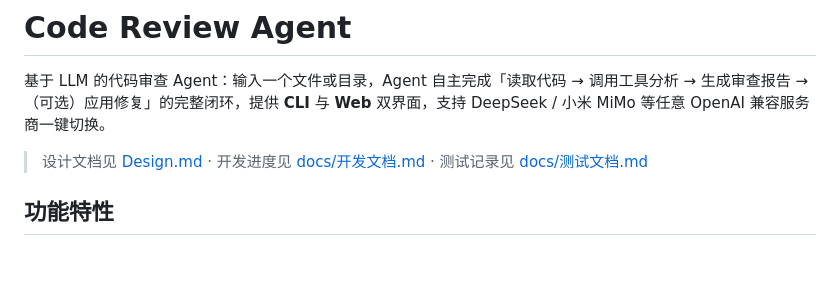
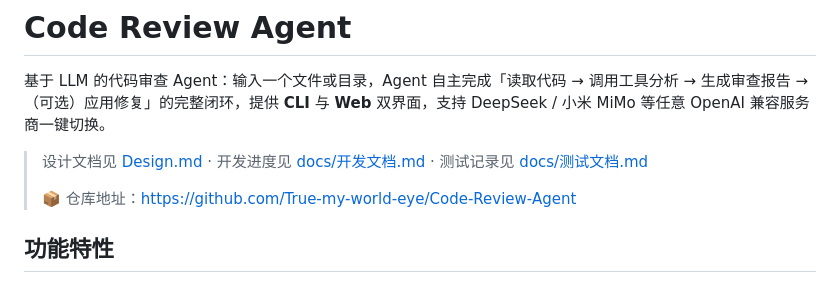
Before and after one commit to True-my-world-eye/Code-Review-Agent, a Markdown page: README.md, the part around the change. Rendered like a GitHub page; blank space fills up the shorter version.

Commit message:
docs: README 增加 GitHub 仓库地址

```diff
--- a/README.md
+++ b/README.md
@@ -3,6 +3,8 @@
 基于 LLM 的代码审查 Agent：输入一个文件或目录，Agent 自主完成「读取代码 → 调用工具分析 → 生成审查报告 →（可选）应用修复」的完整闭环，提供 **CLI** 与 **Web** 双界面，支持 DeepSeek / 小米 MiMo 等任意 OpenAI 兼容服务商一键切换。
 
 > 设计文档见 [Design.md](Design.md) · 开发进度见 [docs/开发文档.md](docs/开发文档.md) · 测试记录见 [docs/测试文档.md](docs/测试文档.md)
+>
+> 📦 仓库地址：https://github.com/True-my-world-eye/Code-Review-Agent
 
 ## 功能特性
 
```
